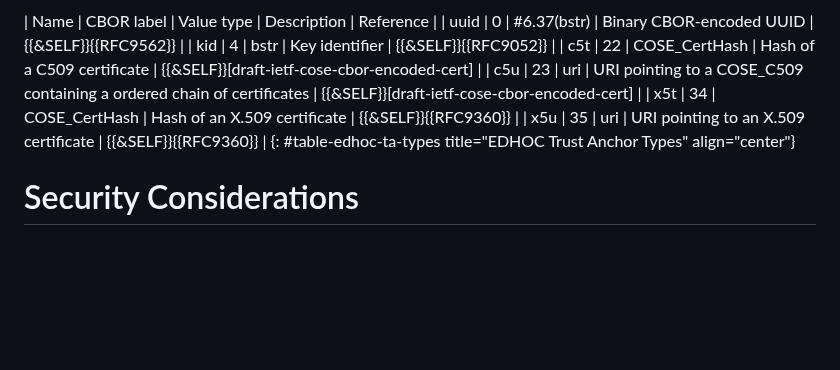
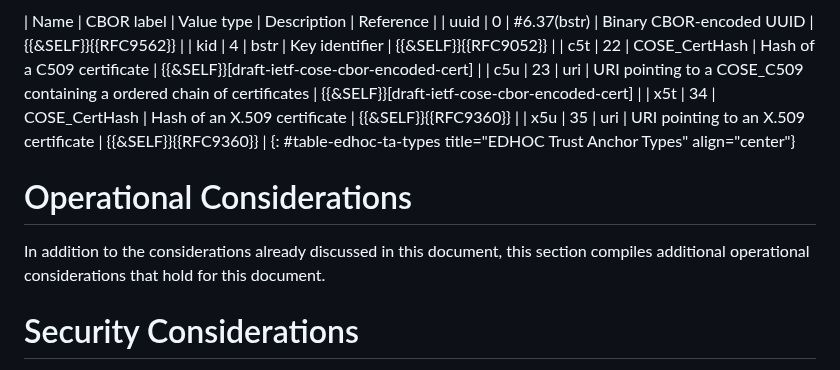
Before and after one commit to ace-wg/ace-edhoc-oscore-profile, a Markdown page: draft-ietf-ace-edhoc-oscore-profile.md, the part around the change. Rendered like a GitHub page; blank space fills up the shorter version.

Commit message:
Add operational considerations section

```diff
--- a/draft-ietf-ace-edhoc-oscore-profile.md
+++ b/draft-ietf-ace-edhoc-oscore-profile.md
@@ -1122,6 +1122,10 @@ Note to RFC Editor: Please replace all occurrences of "\[RFC-XXXX\]" with the RF
 | x5u  | 35         | uri           | URI pointing to an X.509 certificate                                   | {{&SELF}}{{RFC9360}}                           |
 {: #table-edhoc-ta-types title="EDHOC Trust Anchor Types" align="center"}
 
+# Operational Considerations
+
+In addition to the considerations already discussed in this document, this section compiles additional operational considerations that hold for this document.
+
 # Security Considerations
 
 This document specifies a profile for the Authentication and Authorization for Constrained Environments (ACE) framework {{RFC9200}}. Thus, the general security considerations from the ACE framework also apply to this profile.
```
